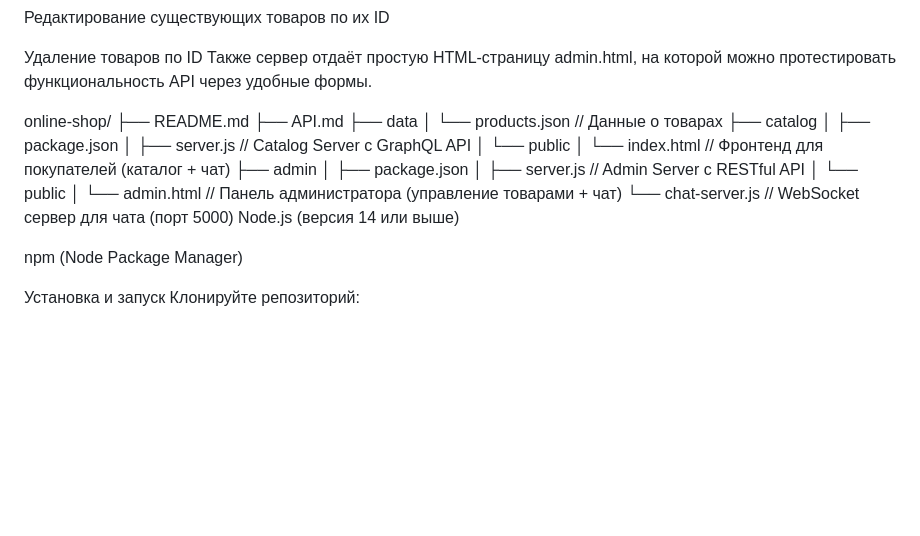
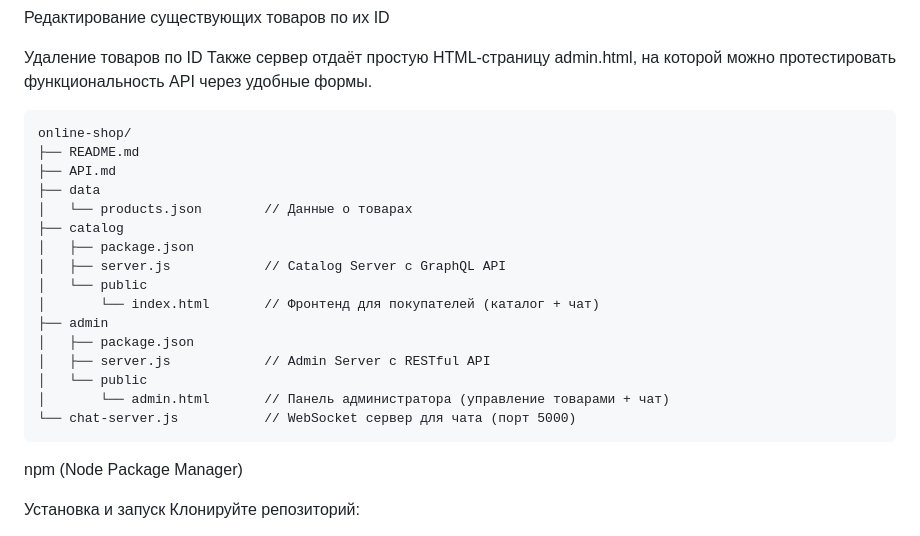
Before and after one commit to Denis-Mist/front4, a Markdown page: README.md, the part around the change. Rendered like a GitHub page; blank space fills up the shorter version.

````diff
--- a/README.md
+++ b/README.md
@@ -10,6 +10,7 @@ Admin Server (порт 8080) Сервер предоставляет API для
 
 Удаление товаров по ID Также сервер отдаёт простую HTML-страницу admin.html, на которой можно протестировать функциональность API через удобные формы.
 
+```
 online-shop/
 ├── README.md
 ├── API.md
@@ -26,7 +27,7 @@ online-shop/
 │   └── public
 │       └── admin.html       // Панель администратора (управление товарами + чат)
 └── chat-server.js           // WebSocket сервер для чата (порт 5000)
-Node.js (версия 14 или выше)
+```
 
 npm (Node Package Manager)
 
````
